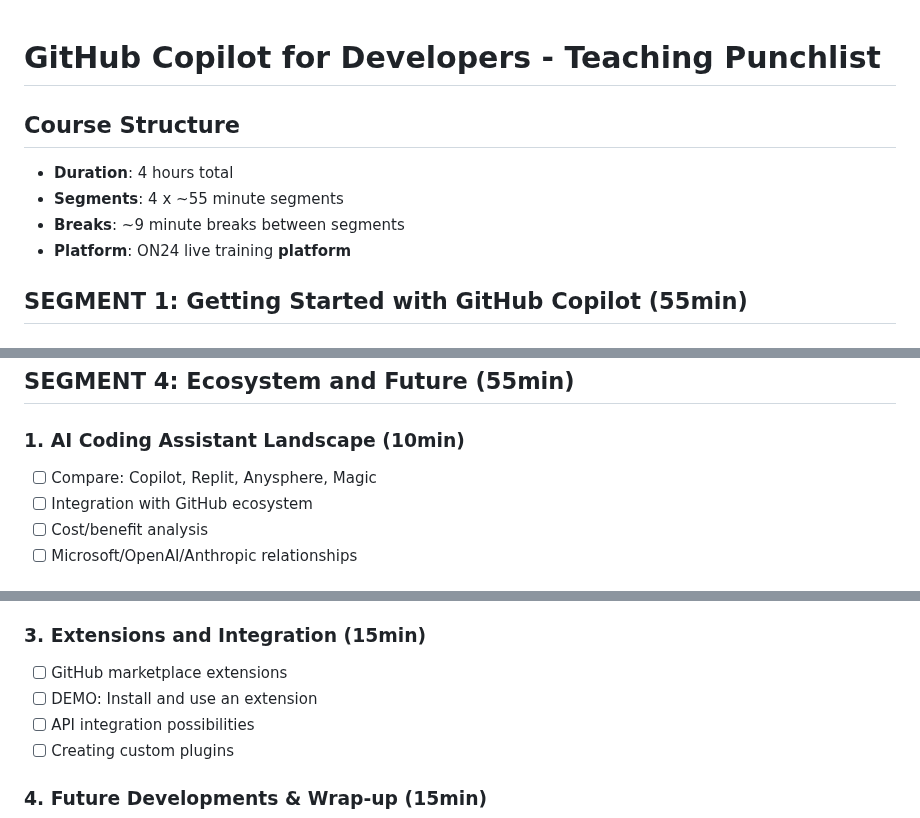
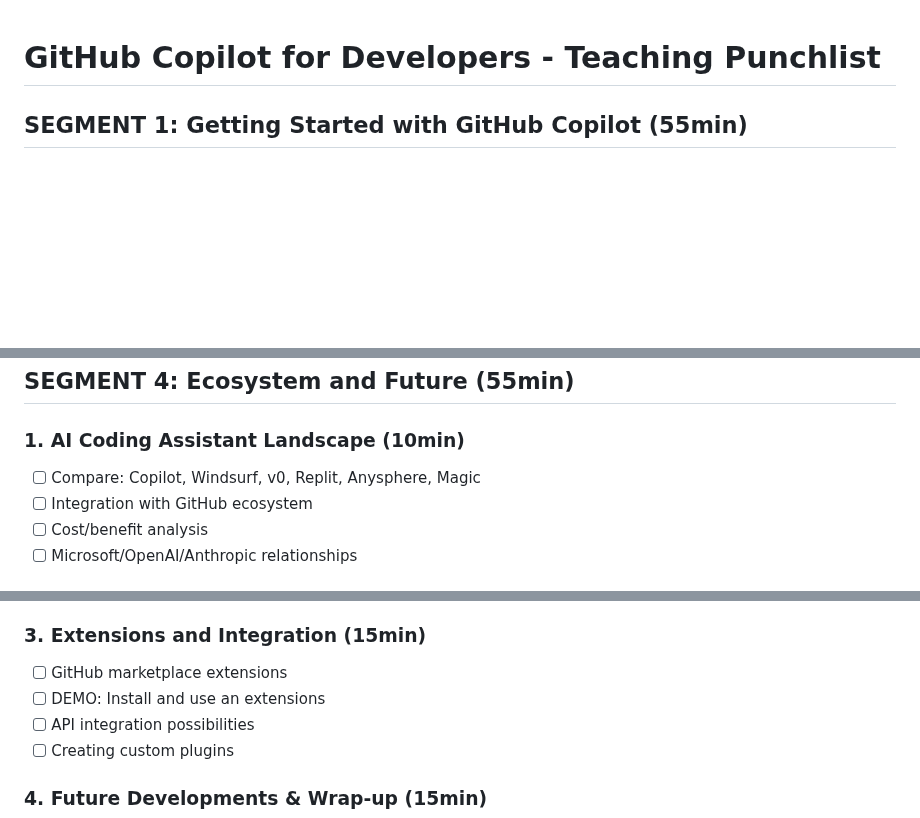
Before and after one commit to timothywarner/copilot-dev, a Markdown page: course-plan.md, 3 parts joined by grey strips. Rendered like a GitHub page; blank space fills up the shorter version.

Commit message:
Tweak PPT at last minute for March 2025 delivery

```diff
--- a/course-plan.md
+++ b/course-plan.md
@@ -1,11 +1,4 @@
 # GitHub Copilot for Developers - Teaching Punchlist
-
-## Course Structure
-
-- **Duration**: 4 hours total
-- **Segments**: 4 x ~55 minute segments
-- **Breaks**: ~9 minute breaks between segments
-- **Platform**: ON24 live training **platform**
 
 ## SEGMENT 1: Getting Started with GitHub Copilot (55min)
 
@@ -126,7 +119,7 @@
 
 ### 1. AI Coding Assistant Landscape (10min)
 
-- [ ] Compare: Copilot, Replit, Anysphere, Magic
+- [ ] Compare: Copilot, Windsurf, v0, Replit, Anysphere, Magic
 - [ ] Integration with GitHub ecosystem
 - [ ] Cost/benefit analysis
 - [ ] Microsoft/OpenAI/Anthropic relationships
@@ -141,7 +134,7 @@
 ### 3. Extensions and Integration (15min)
 
 - [ ] GitHub marketplace extensions
-- [ ] DEMO: Install and use an extension
+- [ ] DEMO: Install and use an extensions
 - [ ] API integration possibilities
 - [ ] Creating custom plugins
 
```
Also changed, not shown: data/README_ContrastStudy.md (added, +45 -0 lines).
